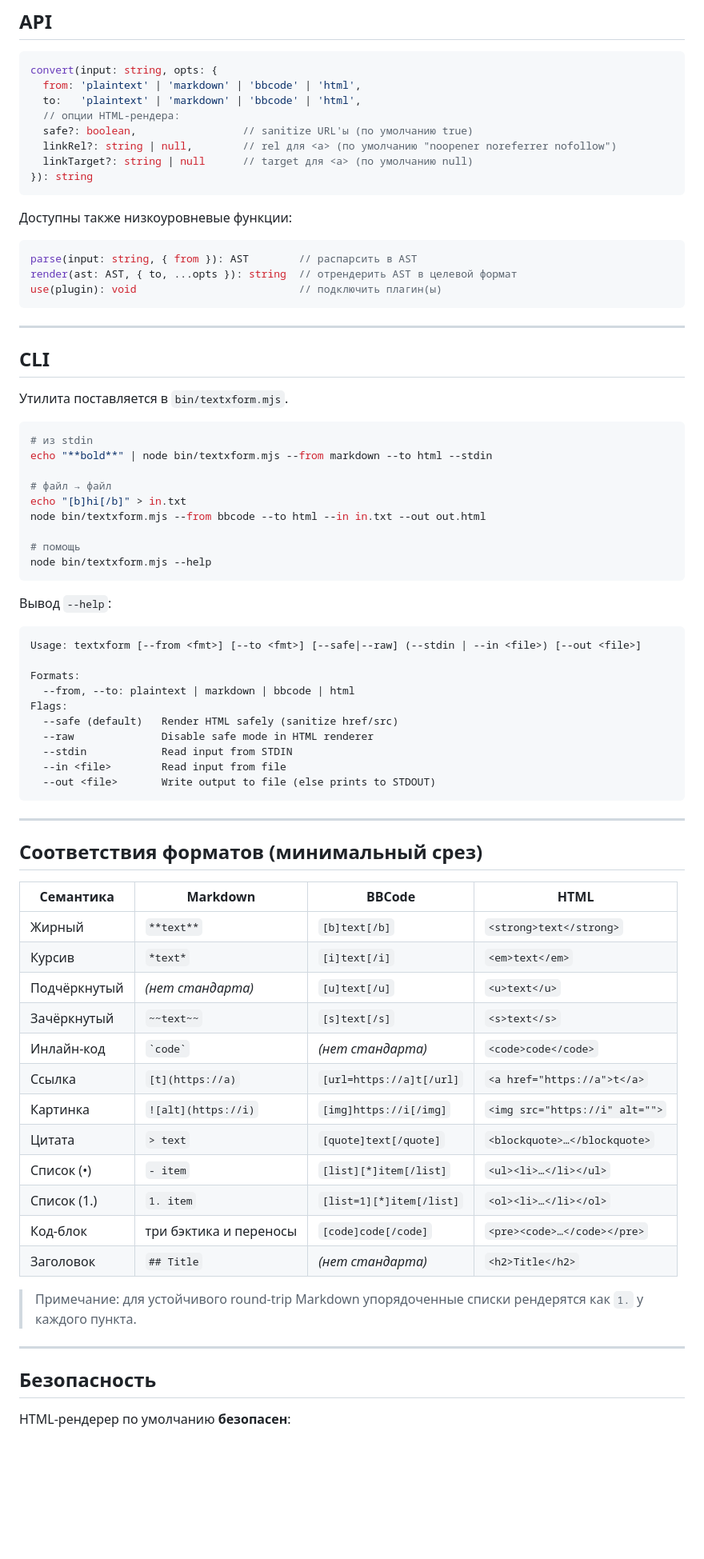
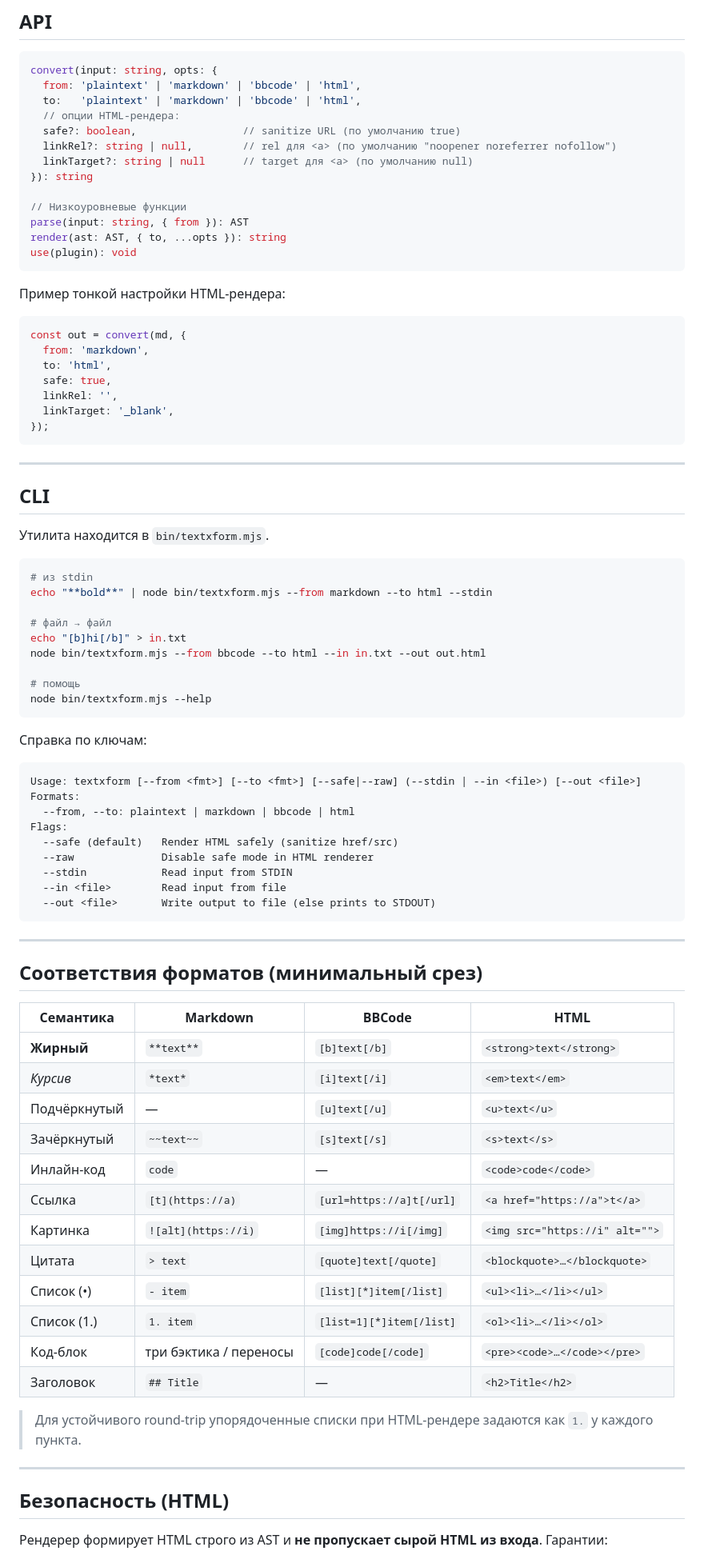
Before and after one commit to feather-tail/textxform, a Markdown page: README.md, the part around the change printed below. Shown: that part at 80% size. Rendered like a GitHub page; blank space fills up the shorter version.

````diff
--- a/README.md
+++ b/README.md
@@ -71,26 +69,35 @@ const html = convert('**hi** [link](https://example.com)', {
 convert(input: string, opts: {
   from: 'plaintext' | 'markdown' | 'bbcode' | 'html',
   to:   'plaintext' | 'markdown' | 'bbcode' | 'html',
-  // опции HTML-рендера:
-  safe?: boolean,                 // sanitize URL'ы (по умолчанию true)
+  // опции HTML‑рендера:
+  safe?: boolean,                 // sanitize URL (по умолчанию true)
   linkRel?: string | null,        // rel для <a> (по умолчанию "noopener noreferrer nofollow")
   linkTarget?: string | null      // target для <a> (по умолчанию null)
 }): string
+
+// Низкоуровневые функции
+parse(input: string, { from }): AST
+render(ast: AST, { to, ...opts }): string
+use(plugin): void
 ```
 
-Доступны также низкоуровневые функции:
+Пример тонкой настройки HTML‑рендера:
 
-```ts
-parse(input: string, { from }): AST        // распарсить в AST
-render(ast: AST, { to, ...opts }): string  // отрендерить AST в целевой формат
-use(plugin): void                          // подключить плагин(ы)
+```js
+const out = convert(md, {
+  from: 'markdown',
+  to: 'html',
+  safe: true,
+  linkRel: '',
+  linkTarget: '_blank',
+});
 ```
 
 ---
 
 ## CLI
 
-Утилита поставляется в `bin/textxform.mjs`.
+Утилита находится в `bin/textxform.mjs`.
 
 ```bash
 # из stdin
@@ -104,11 +111,10 @@ node bin/textxform.mjs --from bbcode --to html --in in.txt --out out.html
 node bin/textxform.mjs --help
 ```
 
-Вывод `--help`:
+Справка по ключам:
 
 ```
 Usage: textxform [--from <fmt>] [--to <fmt>] [--safe|--raw] (--stdin | --in <file>) [--out <file>]
-
 Formats:
   --from, --to: plaintext | markdown | bbcode | html
 Flags:
@@ -125,24 +131,24 @@ Flags:
 
 | Семантика    | Markdown               | BBCode                   | HTML                           |
 | ------------ | ---------------------- | ------------------------ | ------------------------------ |
-| Жирный       | `**text**`             | `[b]text[/b]`            | `<strong>text</strong>`        |
-| Курсив       | `*text*`               | `[i]text[/i]`            | `<em>text</em>`                |
-| Подчёркнутый | _(нет стандарта)_      | `[u]text[/u]`            | `<u>text</u>`                  |
+| **Жирный**   | `**text**`             | `[b]text[/b]`            | `<strong>text</strong>`        |
+| _Курсив_     | `*text*`               | `[i]text[/i]`            | `<em>text</em>`                |
+| Подчёркнутый | —                      | `[u]text[/u]`            | `<u>text</u>`                  |
 | Зачёркнутый  | `~~text~~`             | `[s]text[/s]`            | `<s>text</s>`                  |
-| Инлайн-код   | `` `code` ``           | _(нет стандарта)_        | `<code>code</code>`            |
+| Инлайн‑код   | `code`                 | —                        | `<code>code</code>`            |
 | Ссылка       | `[t](https://a)`       | `[url=https://a]t[/url]` | `<a href="https://a">t</a>`    |
 | Картинка     | `![alt](https://i)`    | `[img]https://i[/img]`   | `<img src="https://i" alt="">` |
 | Цитата       | `> text`               | `[quote]text[/quote]`    | `<blockquote>…</blockquote>`   |
 | Список (•)   | `- item`               | `[list][*]item[/list]`   | `<ul><li>…</li></ul>`          |
 | Список (1.)  | `1. item`              | `[list=1][*]item[/list]` | `<ol><li>…</li></ol>`          |
-| Код-блок     | три бэктика и переносы | `[code]code[/code]`      | `<pre><code>…</code></pre>`    |
-| Заголовок    | `## Title`             | _(нет стандарта)_        | `<h2>Title</h2>`               |
+| Код‑блок     | три бэктика / переносы | `[code]code[/code]`      | `<pre><code>…</code></pre>`    |
+| Заголовок    | `## Title`             | —                        | `<h2>Title</h2>`               |
 
-> Примечание: для устойчивого round-trip Markdown упорядоченные списки рендерятся как `1.` у каждого пункта.
+> Для устойчивого round‑trip упорядоченные списки при HTML‑рендере задаются как `1.` у каждого пункта.
 
 ---
 
-## Безопасность
+## Безопасность (HTML)
 
-HTML-рендерер по умолчанию **безопасен**:
+Рендерер формирует HTML строго из AST и **не пропускает сырой HTML из входа**. Гарантии:
 
````
Also changed, not shown: other parts of README.md (+32 -65 lines).
